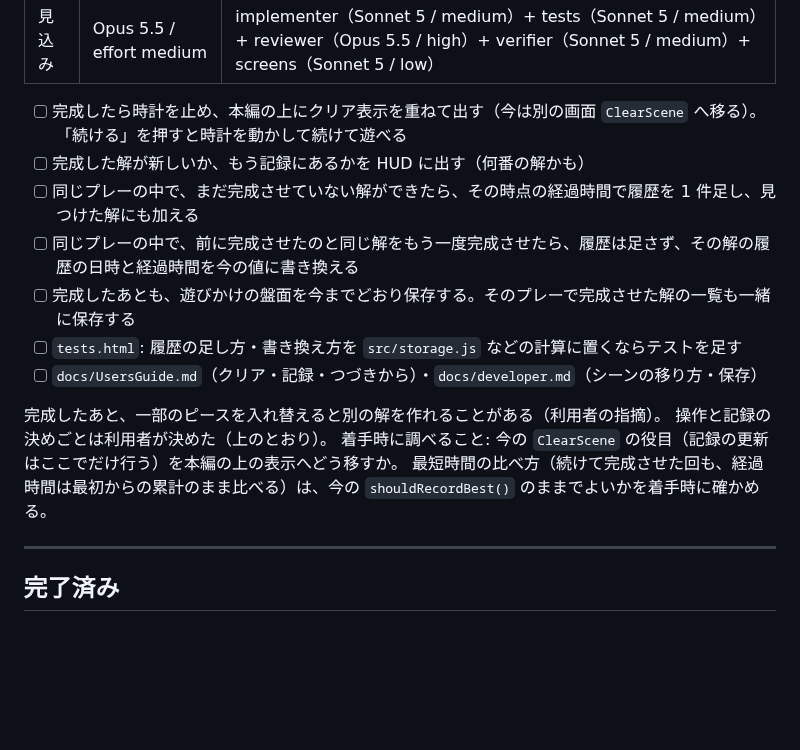
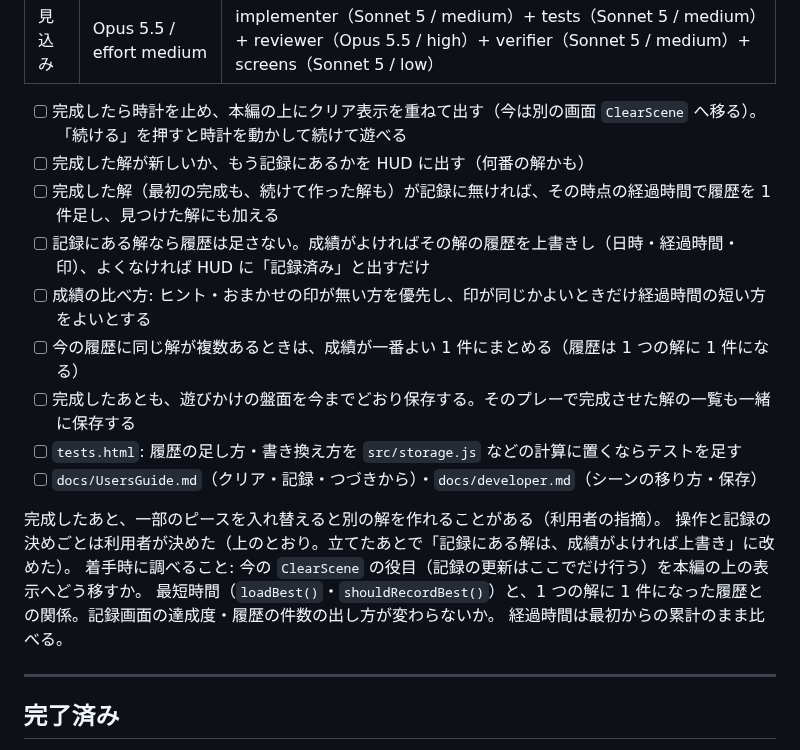
Before and after one commit to ytani01/pentomino-puzzle, a Markdown page: TODO.md, the part around the change. GitHub-like rendering; blank space fills up the shorter version.

Commit message:
docs(todo): TODO-072 の記録の扱いを、記録にある解は成績がよければ上書きに改める
Co-Authored-By: Claude Opus 5.5 <noreply@anthropic.com>
Claude-Session: https://claude.ai/code/session_01FgK8bF9KQsezJcesFew1MR

```diff
--- a/TODO.md
+++ b/TODO.md
@@ -95,16 +95,19 @@
 
 - [ ] 完成したら時計を止め、本編の上にクリア表示を重ねて出す（今は別の画面 `ClearScene` へ移る）。「続ける」を押すと時計を動かして続けて遊べる
 - [ ] 完成した解が新しいか、もう記録にあるかを HUD に出す（何番の解かも）
-- [ ] 同じプレーの中で、まだ完成させていない解ができたら、その時点の経過時間で履歴を 1 件足し、見つけた解にも加える
-- [ ] 同じプレーの中で、前に完成させたのと同じ解をもう一度完成させたら、履歴は足さず、その解の履歴の日時と経過時間を今の値に書き換える
+- [ ] 完成した解（最初の完成も、続けて作った解も）が記録に無ければ、その時点の経過時間で履歴を 1 件足し、見つけた解にも加える
+- [ ] 記録にある解なら履歴は足さない。成績がよければその解の履歴を上書きし（日時・経過時間・印）、よくなければ HUD に「記録済み」と出すだけ
+- [ ] 成績の比べ方: ヒント・おまかせの印が無い方を優先し、印が同じかよいときだけ経過時間の短い方をよいとする
+- [ ] 今の履歴に同じ解が複数あるときは、成績が一番よい 1 件にまとめる（履歴は 1 つの解に 1 件になる）
 - [ ] 完成したあとも、遊びかけの盤面を今までどおり保存する。そのプレーで完成させた解の一覧も一緒に保存する
 - [ ] `tests.html`: 履歴の足し方・書き換え方を `src/storage.js` などの計算に置くならテストを足す
 - [ ] `docs/UsersGuide.md`（クリア・記録・つづきから）・`docs/developer.md`（シーンの移り方・保存）
 
 完成したあと、一部のピースを入れ替えると別の解を作れることがある（利用者の指摘）。
-操作と記録の決めごとは利用者が決めた（上のとおり）。
+操作と記録の決めごとは利用者が決めた（上のとおり。立てたあとで「記録にある解は、成績がよければ上書き」に改めた）。
 着手時に調べること: 今の `ClearScene` の役目（記録の更新はここでだけ行う）を本編の上の表示へどう移すか。
-最短時間の比べ方（続けて完成させた回も、経過時間は最初からの累計のまま比べる）は、今の `shouldRecordBest()` のままでよいかを着手時に確かめる。
+最短時間（`loadBest()`・`shouldRecordBest()`）と、1 つの解に 1 件になった履歴との関係。記録画面の達成度・履歴の件数の出し方が変わらないか。
+経過時間は最初からの累計のまま比べる。
 
 ---
 
```
